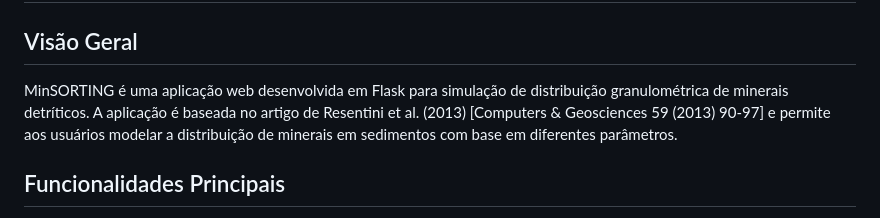
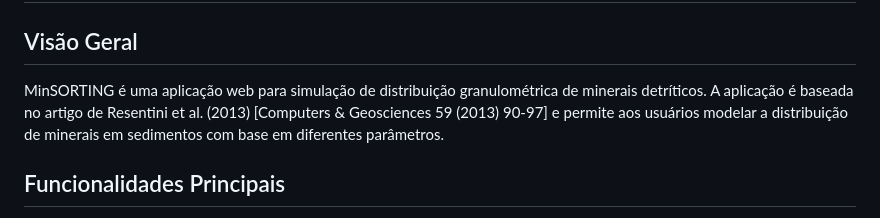
Before and after one commit to elainefabiola/MinSORTING, a Markdown page: README.md, the part around the change. Rendered like a GitHub page.

```diff
--- a/README.md
+++ b/README.md
@@ -2,7 +2,7 @@
 
 ## Visão Geral
 
-MinSORTING é uma aplicação web desenvolvida em Flask para simulação de distribuição granulométrica de minerais detríticos. A aplicação é baseada no artigo de Resentini et al. (2013) [Computers & Geosciences 59 (2013) 90-97] e permite aos usuários modelar a distribuição de minerais em sedimentos com base em diferentes parâmetros.
+MinSORTING é uma aplicação web para simulação de distribuição granulométrica de minerais detríticos. A aplicação é baseada no artigo de Resentini et al. (2013) [Computers & Geosciences 59 (2013) 90-97] e permite aos usuários modelar a distribuição de minerais em sedimentos com base em diferentes parâmetros.
 
 ## Funcionalidades Principais
 
```
